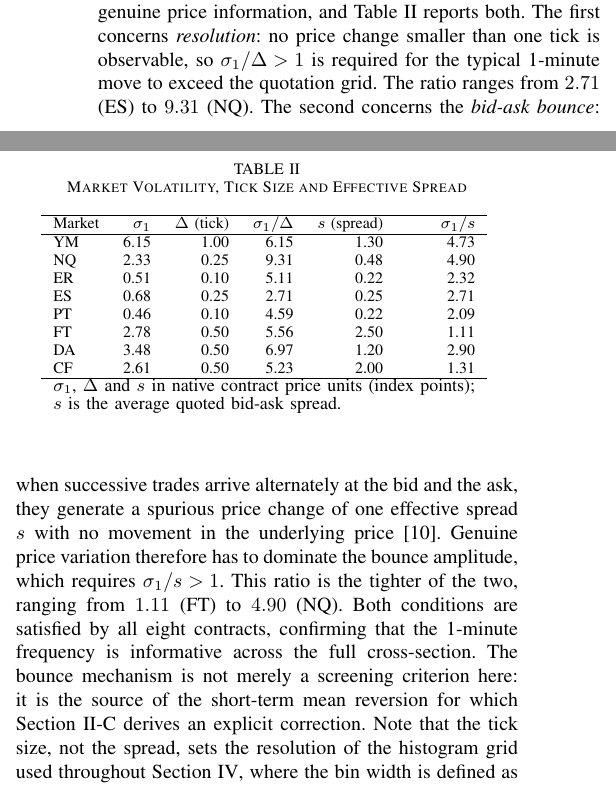
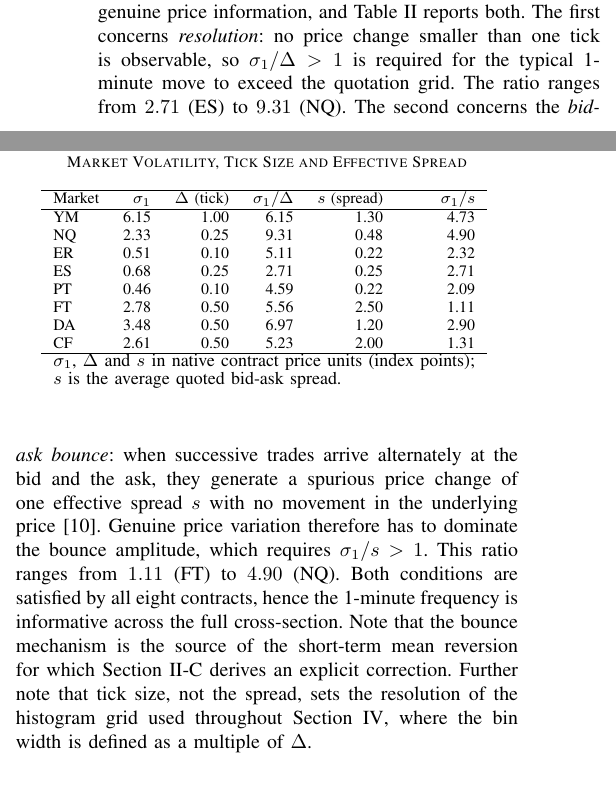
Before and after one commit to davinhpqiu/Levy-Scaling-Project, a LaTeX paper (paper/main.tex): two parts of the columns of page 4 of 12, joined at a grey line, cut so that both start at the same text. Compiled offline with pdfLaTeX.

Commit message:
Updates from Overleaf

```diff
--- a/paper/main.tex
+++ b/paper/main.tex
@@ -441,14 +441,13 @@ The second concerns the \textit{bid-ask bounce}: when successive trades
 arrive alternately at the bid and the ask, they generate a spurious price
 change of one effective spread $s$ with no movement in the underlying price
 \cite{Roll1984}. Genuine price variation therefore has to dominate the bounce
-amplitude, which requires $\sigma_1/s > 1$. This ratio is the tighter of the
-two, ranging from $1.11$ (FT) to $4.90$ (NQ).
-Both conditions are satisfied by all eight contracts, confirming that the
-1-minute frequency is informative across the full cross-section. The bounce
-mechanism is not merely a screening criterion here: it is the source of the
+amplitude, which requires $\sigma_1/s > 1$. This ratio ranges from $1.11$ (FT) to $4.90$ (NQ).
+Both conditions are satisfied by all eight contracts, hence the
+1-minute frequency is informative across the full cross-section. Note that the bounce
+mechanism is the source of the
 short-term mean reversion for which Section~\ref{sec:background:vr} derives an
 explicit correction.
-Note that the tick size, not the spread, sets the resolution of the histogram
+Further note that tick size, not the spread, sets the resolution of the histogram
 grid used throughout Section~\ref{sec:methodology}, where the bin width is
 defined as a multiple of $\Delta$.
 
```
